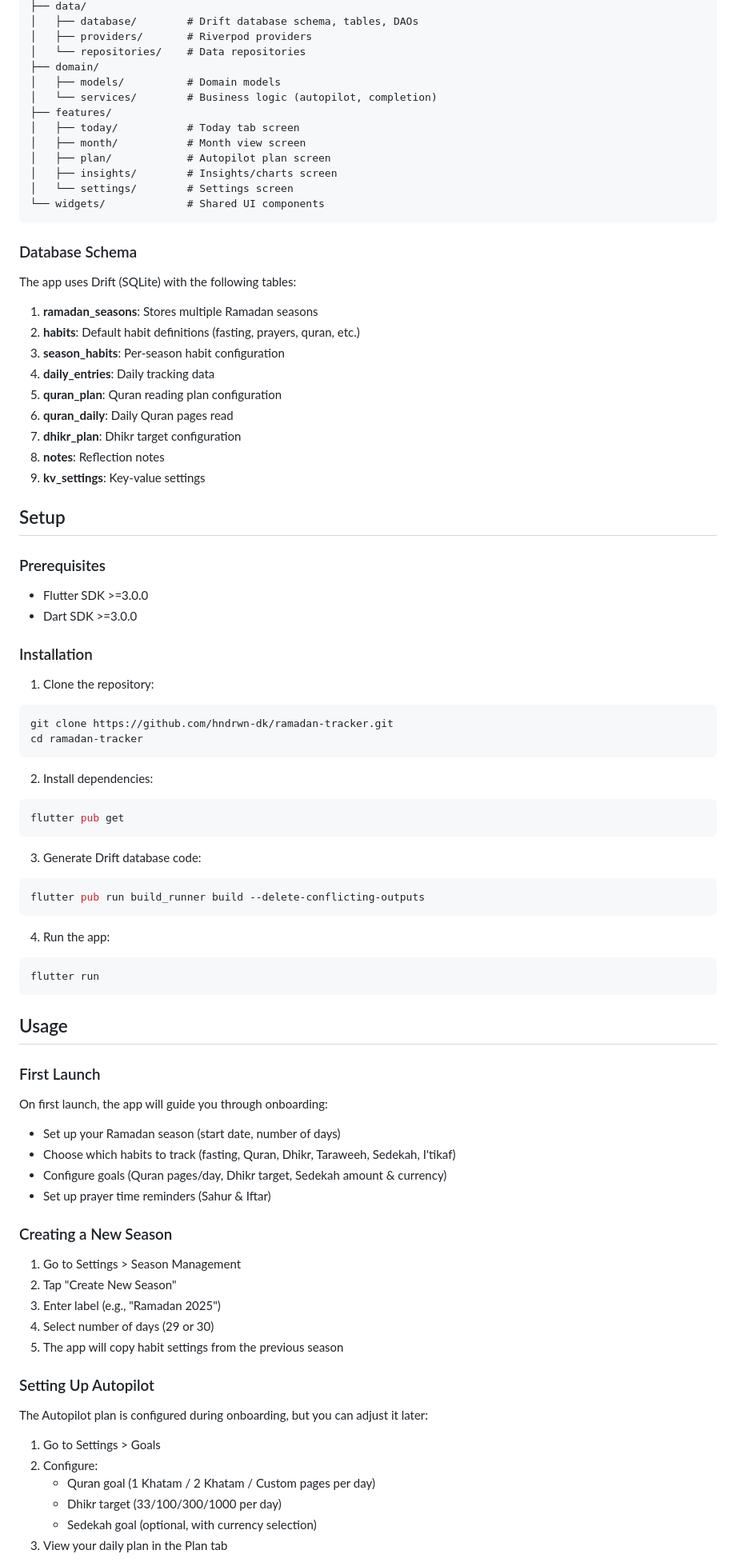
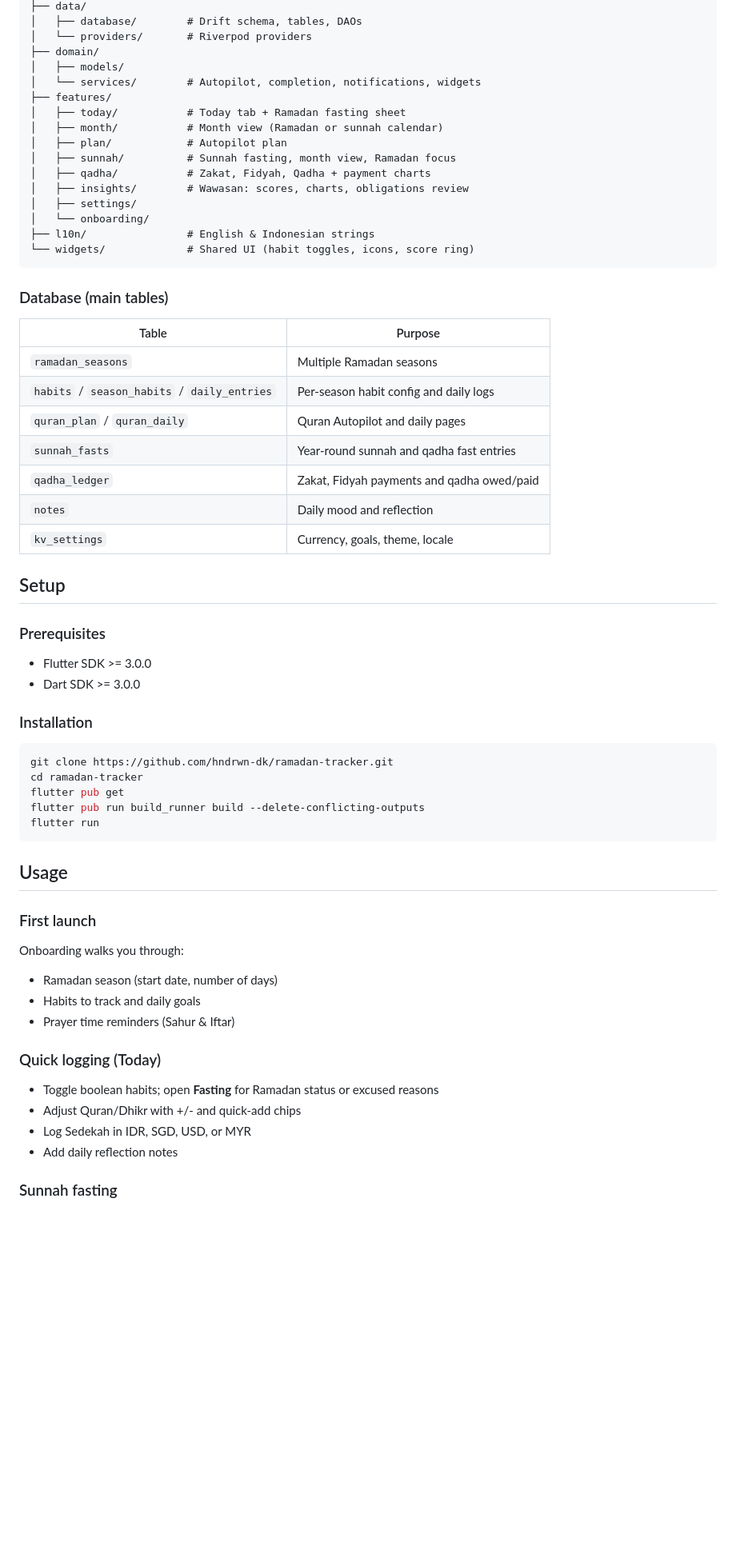
Before and after one commit to hndrwn-dk/ramadan-tracker, a Markdown page: README.md, the part around one of its changes. Shown at 80% size. Rendered like a GitHub page; blank space fills up the shorter version.

Commit message:
Update README for sunnah, obligations, and year-round features.
Document new tabs, Zakat/Fidyah charts, pre-Ramadan mode, and refreshed project structure.

````diff
--- a/README.md
+++ b/README.md
@@ -35,88 +76,67 @@ lib/
 ├── data/
-│   ├── database/        # Drift database schema, tables, DAOs
-│   ├── providers/       # Riverpod providers
-│   └── repositories/    # Data repositories
+│   ├── database/        # Drift schema, tables, DAOs
+│   └── providers/       # Riverpod providers
 ├── domain/
-│   ├── models/          # Domain models
-│   └── services/        # Business logic (autopilot, completion)
+│   ├── models/
+│   └── services/        # Autopilot, completion, notifications, widgets
 ├── features/
-│   ├── today/           # Today tab screen
-│   ├── month/           # Month view screen
-│   ├── plan/            # Autopilot plan screen
-│   ├── insights/        # Insights/charts screen
-│   └── settings/        # Settings screen
-└── widgets/             # Shared UI components
+│   ├── today/           # Today tab + Ramadan fasting sheet
+│   ├── month/           # Month view (Ramadan or sunnah calendar)
+│   ├── plan/            # Autopilot plan
+│   ├── sunnah/          # Sunnah fasting, month view, Ramadan focus
+│   ├── qadha/           # Zakat, Fidyah, Qadha + payment charts
+│   ├── insights/        # Wawasan: scores, charts, obligations review
+│   ├── settings/
+│   └── onboarding/
+├── l10n/                # English & Indonesian strings
+└── widgets/             # Shared UI (habit toggles, icons, score ring)
 ```
 
-### Database Schema
+### Database (main tables)
 
-The app uses Drift (SQLite) with the following tables:
-
-1. **ramadan_seasons**: Stores multiple Ramadan seasons
-2. **habits**: Default habit definitions (fasting, prayers, quran, etc.)
-3. **season_habits**: Per-season habit configuration
-4. **daily_entries**: Daily tracking data
-5. **quran_plan**: Quran reading plan configuration
-6. **quran_daily**: Daily Quran pages read
-7. **dhikr_plan**: Dhikr target configuration
-8. **notes**: Reflection notes
-9. **kv_settings**: Key-value settings
+| Table | Purpose |
+|-------|---------|
+| `ramadan_seasons` | Multiple Ramadan seasons |
+| `habits` / `season_habits` / `daily_entries` | Per-season habit config and daily logs |
+| `quran_plan` / `quran_daily` | Quran Autopilot and daily pages |
+| `sunnah_fasts` | Year-round sunnah and qadha fast entries |
+| `qadha_ledger` | Zakat, Fidyah payments and qadha owed/paid |
+| `notes` | Daily mood and reflection |
+| `kv_settings` | Currency, goals, theme, locale |
 
 ## Setup
 
 ### Prerequisites
 
-- Flutter SDK >=3.0.0
-- Dart SDK >=3.0.0
+- Flutter SDK >= 3.0.0
+- Dart SDK >= 3.0.0
 
 ### Installation
 
-1. Clone the repository:
 ```bash
 git clone https://github.com/hndrwn-dk/ramadan-tracker.git
 cd ramadan-tracker
-```
-
-2. Install dependencies:
-```bash
 flutter pub get
-```
-
-3. Generate Drift database code:
-```bash
 flutter pub run build_runner build --delete-conflicting-outputs
-```
-
-4. Run the app:
-```bash
 flutter run
 ```
 
 ## Usage
 
-### First Launch
+### First launch
 
-On first launch, the app will guide you through onboarding:
-- Set up your Ramadan season (start date, number of days)
-- Choose which habits to track (fasting, Quran, Dhikr, Taraweeh, Sedekah, I'tikaf)
-- Configure goals (Quran pages/day, Dhikr target, Sedekah amount & currency)
-- Set up prayer time reminders (Sahur & Iftar)
+Onboarding walks you through:
 
-### Creating a New Season
+- Ramadan season (start date, number of days)
+- Habits to track and daily goals
+- Prayer time reminders (Sahur & Iftar)
 
-1. Go to Settings > Season Management
-2. Tap "Create New Season"
-3. Enter label (e.g., "Ramadan 2025")
-4. Select number of days (29 or 30)
-5. The app will copy habit settings from the previous season
+### Quick logging (Today)
 
-### Setting Up Autopilot
+- Toggle boolean habits; open **Fasting** for Ramadan status or excused reasons
+- Adjust Quran/Dhikr with +/- and quick-add chips
+- Log Sedekah in IDR, SGD, USD, or MYR
+- Add daily reflection notes
 
-The Autopilot plan is configured during onboarding, but you can adjust it later:
-1. Go to Settings > Goals
-2. Configure:
-   - Quran goal (1 Khatam / 2 Khatam / Custom pages per day)
-   - Dhikr target (33/100/300/1000 per day)
-   - Sedekah goal (optional, with currency selection)
-3. View your daily plan in the Plan tab
+### Sunnah fasting
 
````
Also changed, not shown: other parts of README.md (+74 -68 lines).
